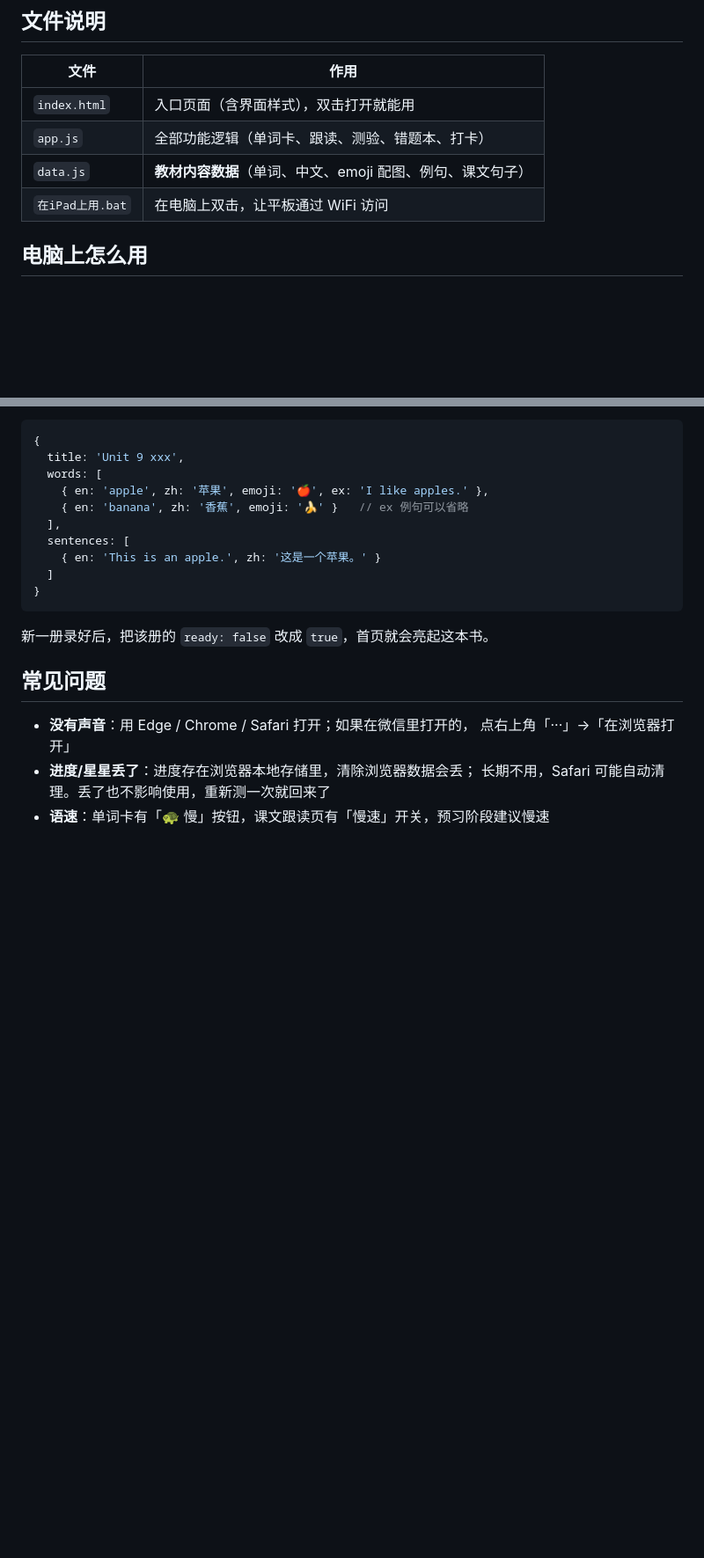
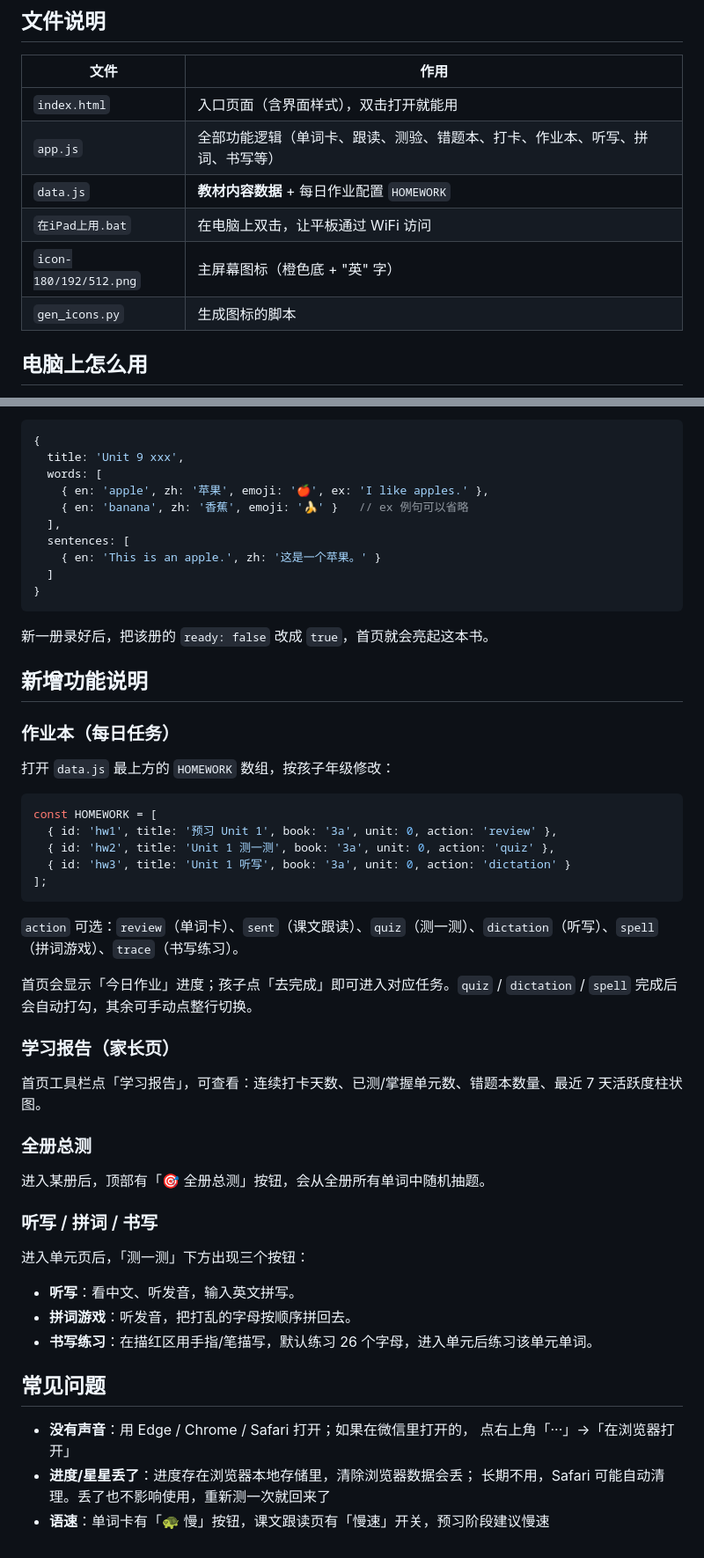
Before and after one commit to qinliu2018/english-prep, a Markdown page: README.md, 2 parts joined by grey strips. Shown at 88% size. Drawn GitHub-style; blank space fills up the shorter version.

Commit message:
发布 README.md

````diff
--- a/README.md
+++ b/README.md
@@ -31,9 +31,11 @@ python deploy.py
 | 文件 | 作用 |
 |------|------|
 | `index.html` | 入口页面（含界面样式），双击打开就能用 |
-| `app.js` | 全部功能逻辑（单词卡、跟读、测验、错题本、打卡） |
-| `data.js` | **教材内容数据**（单词、中文、emoji 配图、例句、课文句子） |
+| `app.js` | 全部功能逻辑（单词卡、跟读、测验、错题本、打卡、作业本、听写、拼词、书写等） |
+| `data.js` | **教材内容数据** + 每日作业配置 `HOMEWORK` |
 | `在iPad上用.bat` | 在电脑上双击，让平板通过 WiFi 访问 |
+| `icon-180/192/512.png` | 主屏幕图标（橙色底 + "英" 字） |
+| `gen_icons.py` | 生成图标的脚本 |
 
 ## 电脑上怎么用
 
@@ -80,6 +82,40 @@ python deploy.py
 
 新一册录好后，把该册的 `ready: false` 改成 `true`，首页就会亮起这本书。
 
+## 新增功能说明
+
+### 作业本（每日任务）
+
+打开 `data.js` 最上方的 `HOMEWORK` 数组，按孩子年级修改：
+
+```js
+const HOMEWORK = [
+  { id: 'hw1', title: '预习 Unit 1', book: '3a', unit: 0, action: 'review' },
+  { id: 'hw2', title: 'Unit 1 测一测', book: '3a', unit: 0, action: 'quiz' },
+  { id: 'hw3', title: 'Unit 1 听写', book: '3a', unit: 0, action: 'dictation' }
+];
+```
+
+`action` 可选：`review`（单词卡）、`sent`（课文跟读）、`quiz`（测一测）、`dictation`（听写）、`spell`（拼词游戏）、`trace`（书写练习）。
+
+首页会显示「今日作业」进度；孩子点「去完成」即可进入对应任务。`quiz` / `dictation` / `spell` 完成后会自动打勾，其余可手动点整行切换。
+
+### 学习报告（家长页）
+
+首页工具栏点「学习报告」，可查看：连续打卡天数、已测/掌握单元数、错题本数量、最近 7 天活跃度柱状图。
+
+### 全册总测
+
+进入某册后，顶部有「🎯 全册总测」按钮，会从全册所有单词中随机抽题。
+
+### 听写 / 拼词 / 书写
+
+进入单元页后，「测一测」下方出现三个按钮：
+
+- **听写**：看中文、听发音，输入英文拼写。
+- **拼词游戏**：听发音，把打乱的字母按顺序拼回去。
+- **书写练习**：在描红区用手指/笔描写，默认练习 26 个字母，进入单元后练习该单元单词。
+
 ## 常见问题
 
 - **没有声音**：用 Edge / Chrome / Safari 打开；如果在微信里打开的，
````
